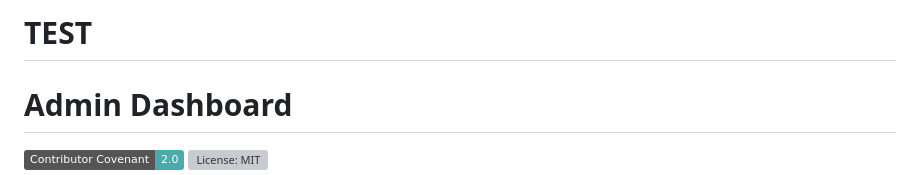
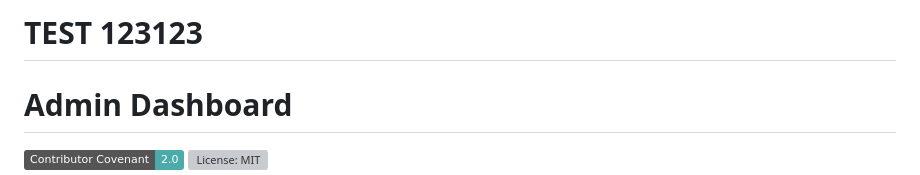
Before and after one commit to ronakvir/admin_dashboard_METY_TECH, a Markdown page: README.md, the part around the change. GitHub-like rendering; badges without logos; grey boxes are pictures that could not be loaded.

Commit message:
I made another change to the readme for testing purposes

```diff
--- a/README.md
+++ b/README.md
@@ -1,4 +1,4 @@
-# TEST
+# TEST 123123
 
 # Admin Dashboard
 
```
